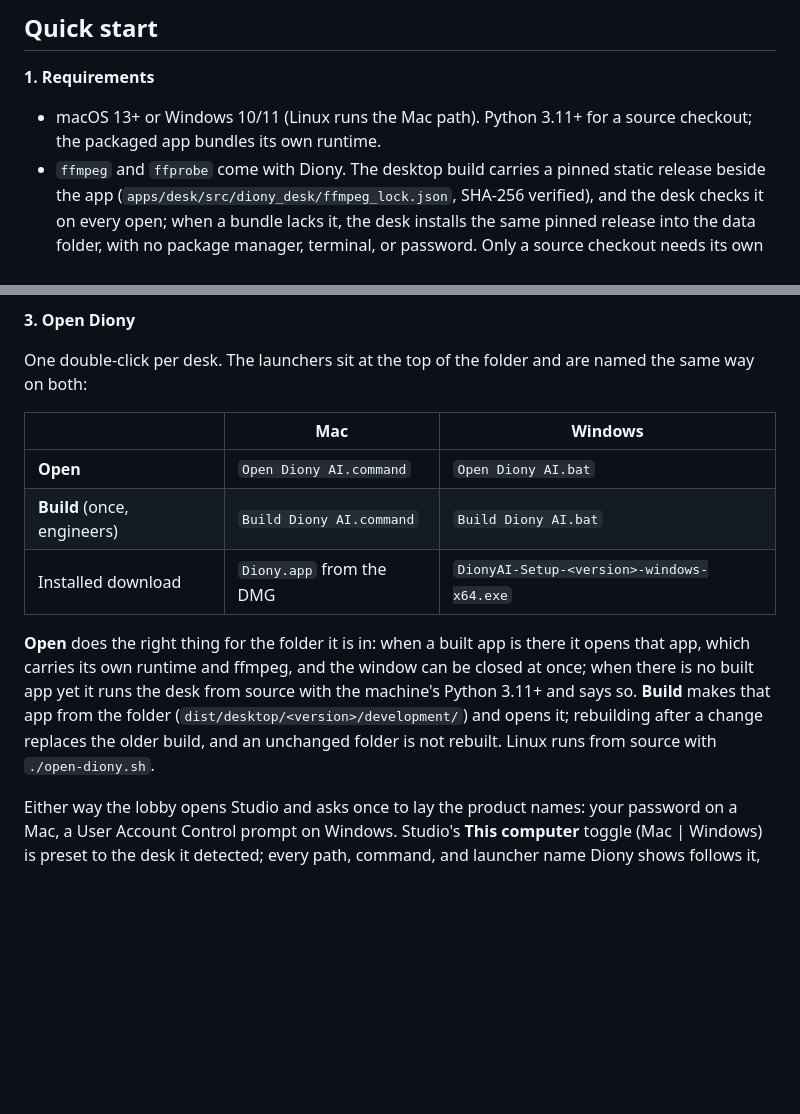
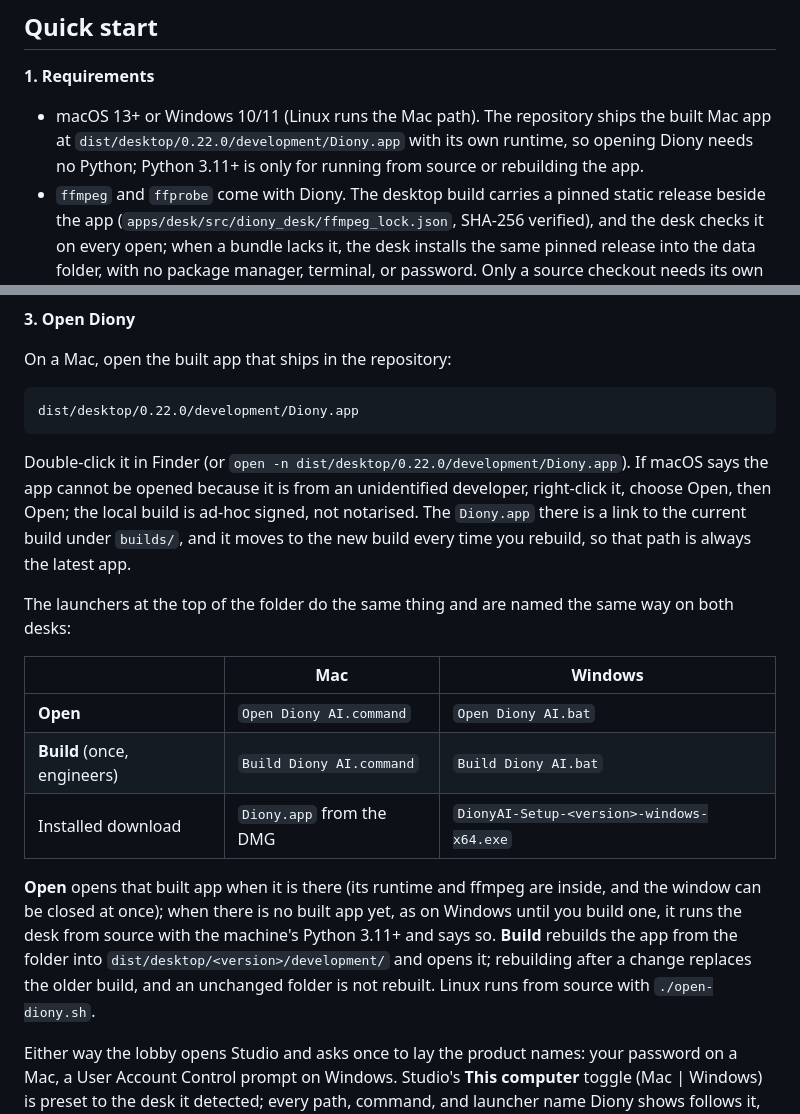
Before and after one commit to MoRohn/diony-ai, a Markdown page: README.md, 2 parts joined by grey strips. Drawn GitHub-style; blank space fills up the shorter version.

Commit message:
Quick start opens the built Diony.app that ships in the repository
Co-Authored-By: Claude Fable 5.1 <noreply@anthropic.com>
Claude-Session: https://claude.ai/code/session_019BE6im36Bwz176C8rpFhSj

````diff
--- a/README.md
+++ b/README.md
@@ -40,7 +40,7 @@ The Desk opens all three and lays the `*.diony.local` names on first launch. The
 
 **1. Requirements**
 
-- macOS 13+ or Windows 10/11 (Linux runs the Mac path). Python 3.11+ for a source checkout; the packaged app bundles its own runtime.
+- macOS 13+ or Windows 10/11 (Linux runs the Mac path). The repository ships the built Mac app at `dist/desktop/0.22.0/development/Diony.app` with its own runtime, so opening Diony needs no Python; Python 3.11+ is only for running from source or rebuilding the app.
 - `ffmpeg` and `ffprobe` come with Diony. The desktop build carries a pinned static release beside the app (`apps/desk/src/diony_desk/ffmpeg_lock.json`, SHA-256 verified), and the desk checks it on every open; when a bundle lacks it, the desk installs the same pinned release into the data folder, with no package manager, terminal, or password. Only a source checkout needs its own copy: `brew install ffmpeg`, `winget install Gyan.FFmpeg`, or `DIONY_FFMPEG` / `DIONY_FFPROBE`.
 - For the Grok Imagine camera: an xAI API key. For the Google Flow camera: a useapi.net token with a linked Google account, plus a Gemini API key so the script and the narrator are Google too. Both cameras on one desk is fine.
 
@@ -71,7 +71,15 @@ An explicit environment variable always wins over the file. There is no key form
 
 **3. Open Diony**
 
-One double-click per desk. The launchers sit at the top of the folder and are named the same way on both:
+On a Mac, open the built app that ships in the repository:
+
+```
+dist/desktop/0.22.0/development/Diony.app
+```
+
+Double-click it in Finder (or `open -n dist/desktop/0.22.0/development/Diony.app`). If macOS says the app cannot be opened because it is from an unidentified developer, right-click it, choose Open, then Open; the local build is ad-hoc signed, not notarised. The `Diony.app` there is a link to the current build under `builds/`, and it moves to the new build every time you rebuild, so that path is always the latest app.
+
+The launchers at the top of the folder do the same thing and are named the same way on both desks:
 
 | | Mac | Windows |
 |---|---|---|
@@ -79,7 +87,7 @@ One double-click per desk. The launchers sit at the top of the folder and are na
 | **Build** (once, engineers) | `Build Diony AI.command` | `Build Diony AI.bat` |
 | Installed download | `Diony.app` from the DMG | `DionyAI-Setup-<version>-windows-x64.exe` |
 
-**Open** does the right thing for the folder it is in: when a built app is there it opens that app, which carries its own runtime and ffmpeg, and the window can be closed at once; when there is no built app yet it runs the desk from source with the machine's Python 3.11+ and says so. **Build** makes that app from the folder (`dist/desktop/<version>/development/`) and opens it; rebuilding after a change replaces the older build, and an unchanged folder is not rebuilt. Linux runs from source with `./open-diony.sh`.
+**Open** opens that built app when it is there (its runtime and ffmpeg are inside, and the window can be closed at once); when there is no built app yet, as on Windows until you build one, it runs the desk from source with the machine's Python 3.11+ and says so. **Build** rebuilds the app from the folder into `dist/desktop/<version>/development/` and opens it; rebuilding after a change replaces the older build, and an unchanged folder is not rebuilt. Linux runs from source with `./open-diony.sh`.
 
 Either way the lobby opens Studio and asks once to lay the product names: your password on a Mac, a User Account Control prompt on Windows. Studio's **This computer** toggle (Mac | Windows) is preset to the desk it detected; every path, command, and launcher name Diony shows follows it, and you can flip it to read the instructions for the other desk. Pick a camera and press **Continue to the Director**.
 
````
